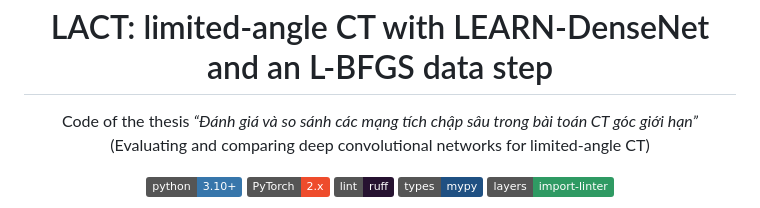
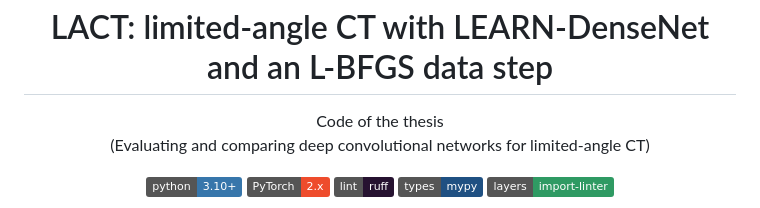
Before and after one commit to Oxazolidinone/lact-limited-angle-ct, a Markdown page: README.md, the part around the change. Rendered like a GitHub page; badges without logos.

```diff
--- a/README.md
+++ b/README.md
@@ -1,7 +1,7 @@
 <h1 align="center">LACT: limited-angle CT with LEARN-DenseNet and an L-BFGS data step</h1>
 
 <p align="center">
-  Code of the thesis <i>“Đánh giá và so sánh các mạng tích chập sâu trong bài toán CT góc giới hạn”</i><br>
+  Code of the thesis<br>
   (Evaluating and comparing deep convolutional networks for limited-angle CT)
 </p>
 
```
